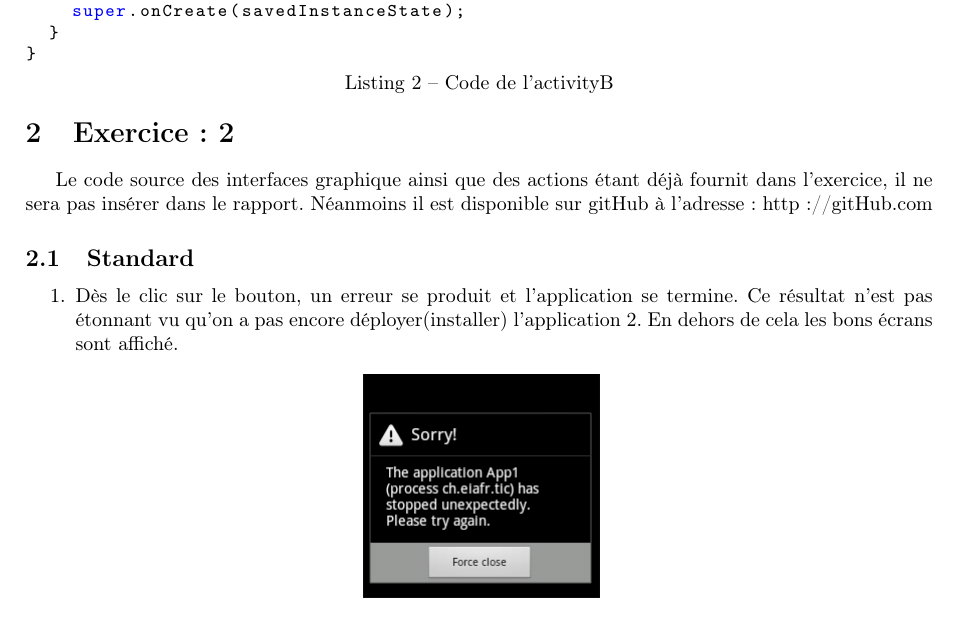
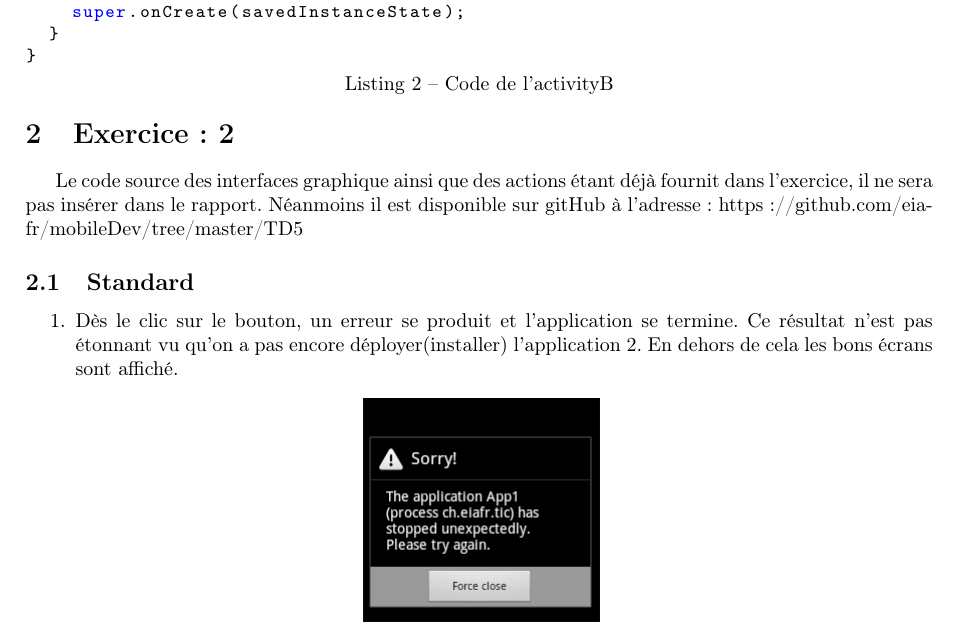
Before and after one commit to eia-fr/mobileDev, a LaTeX document (TD5/rapport/index.tex): part of page 4 of 7, cut so that both start at the same text. The pictures show the PDF file TD5/rapport/index.pdf that the author committed with the source.

Commit message:
correcting somme errors

```diff
--- a/TD5/rapport/index.tex
+++ b/TD5/rapport/index.tex
@@ -83,7 +83,7 @@ public class ActivityB extends Activity {
 
 
 	\section{Exercice : 2}
-	Le code source des interfaces graphique ainsi que des actions étant déjà fournit dans l'exercice, il ne sera pas insérer dans le rapport. Néanmoins il est disponible sur gitHub à l'adresse: http://gitHub.com
+	Le code source des interfaces graphique ainsi que des actions étant déjà fournit dans l'exercice, il ne sera pas insérer dans le rapport. Néanmoins il est disponible sur gitHub à l'adresse: https://github.com/eia-fr/mobileDev/tree/master/TD5
 	\subsection{Standard}
 	\begin{enumerate}
 	\item Dès le clic sur le bouton, un erreur se produit et l'application se termine. Ce résultat n'est pas étonnant vu qu'on a pas encore déployer(installer) l'application 2. En dehors de cela les bons écrans sont affiché.
@@ -254,6 +254,7 @@ public class ActivityB extends Activity {
 
 	Avec le mode singleTop, l'activityB ne sera pas crée plus d'une fois.
 
-
-	Toute les sources sont téléchargeable et accessible sur:
+	\vspace{1cm}
+	\textbf{Toute les sources sont téléchargeable et accessible sur: }\\
+	      https://github.com/eia-fr/mobileDev/tree/master/TD5
 \end{document}
```
Also changed, not shown: TD5/rapport/index.pdf.
